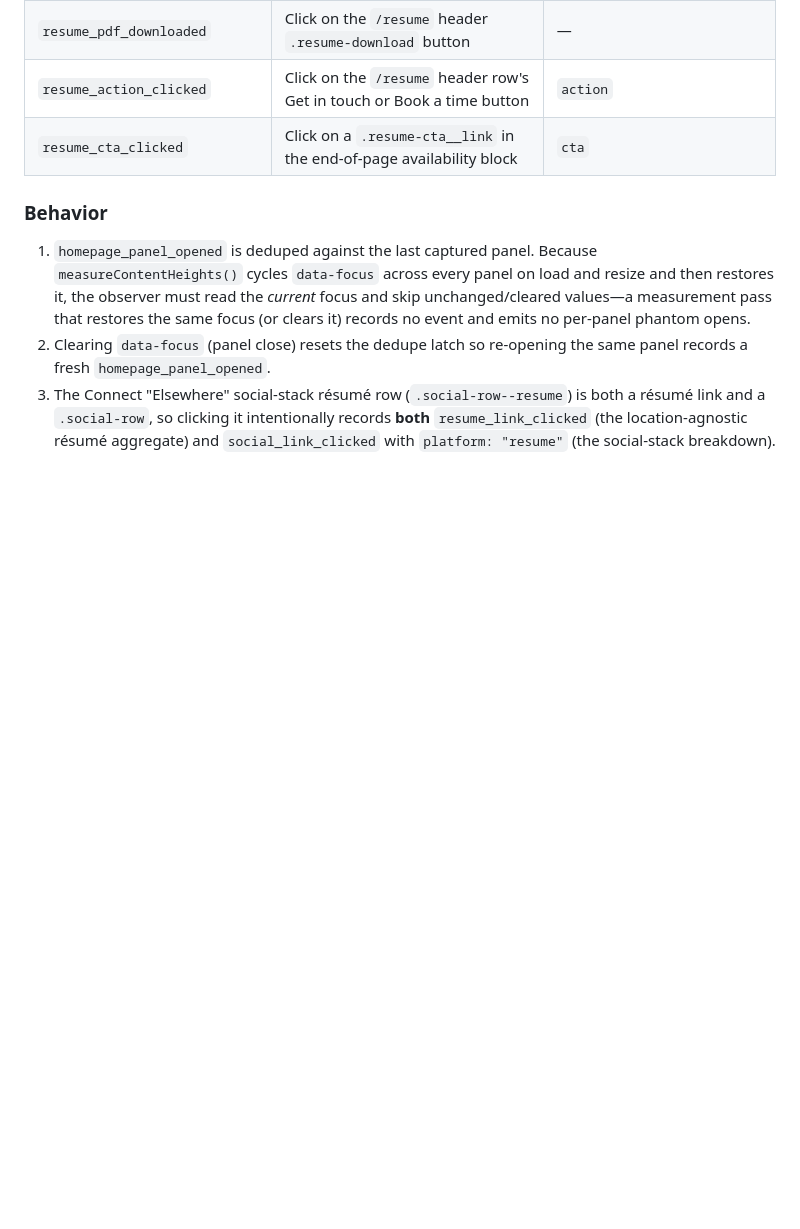
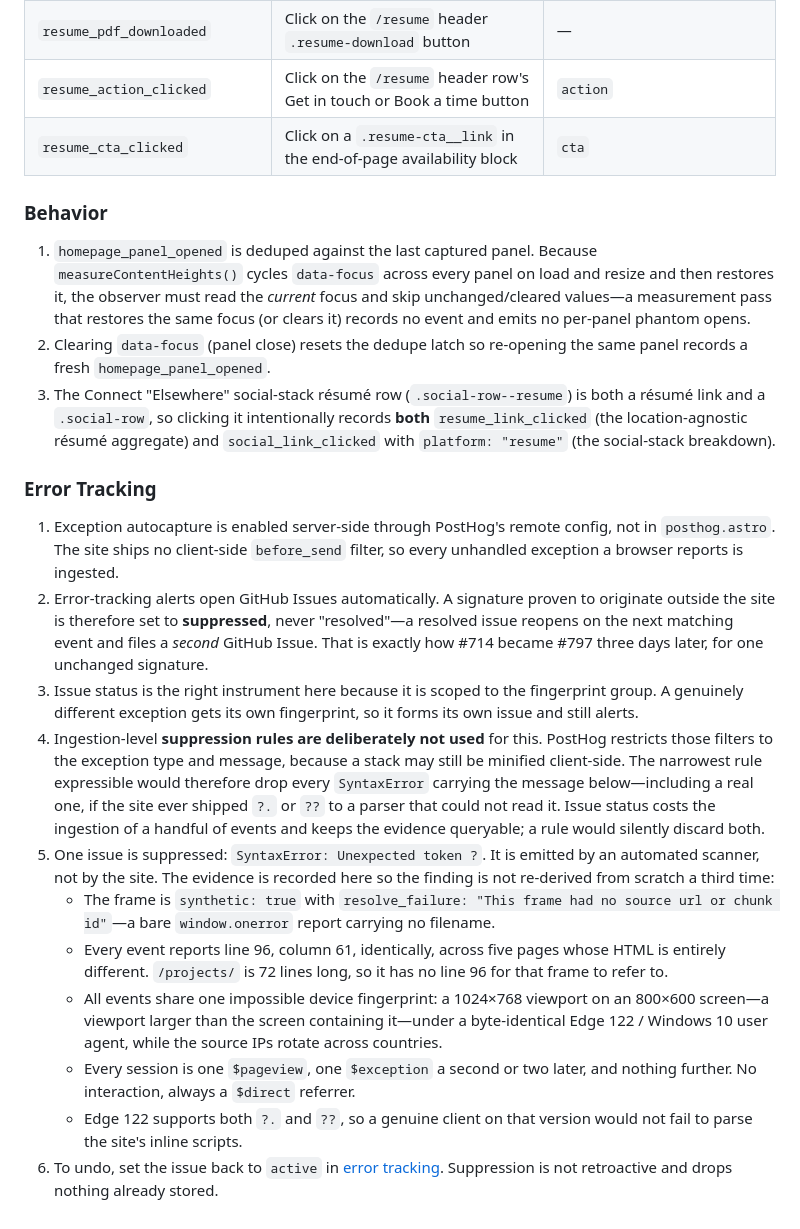
Before and after one commit to nathanjohnpayne/nathanpaynedotcom, a Markdown page: specs/analytics.md, the part around the change. GitHub-like rendering; blank space fills up the shorter version.

Commit message:
docs(specs): record the scanner SyntaxError as suppressed, not resolved (#797)
PostHog error issue 01a02e13 ("SyntaxError: Unexpected token ?") was closed as
non-actionable in #714, reopened three days later as #797, and would have
reopened again: "resolved" reopens on the next matching event and files a fresh
GitHub Issue, so the same signature kept costing triage.

Re-investigated and confirmed it is automated-scanner noise rather than a site
defect. The frame is a bare window.onerror report with no source URL, and every
event pins line 96 column 61 across five pages whose HTML differs entirely —
/projects/ is only 72 lines, so it has no line 96. All six events carry one
impossible device fingerprint (a 1024x768 viewport on an 800x600 screen) under a
byte-identical Edge 122 user agent while source IPs rotate across four
countries, and each session is one pageview plus one exception and nothing else.

Set the PostHog issue to suppressed, which is scoped to the fingerprint group,
so a genuinely different exception still forms its own issue and alerts.
Ingestion-level suppression rules were considered and rejected: PostHog limits
those filters to exception type and message, so the narrowest expressible rule
would also drop a real SyntaxError carrying that message.

This commit records the finding and the reasoning in the analytics spec so the
investigation is not repeated a third time.

Co-Authored-By: Claude Opus 5 <noreply@anthropic.com>

```diff
--- a/specs/analytics.md
+++ b/specs/analytics.md
@@ -90,3 +90,44 @@ may be removed later without affecting the other.
    both a résumé link and a `.social-row`, so clicking it intentionally records
    **both** `resume_link_clicked` (the location-agnostic résumé aggregate) and
    `social_link_clicked` with `platform: "resume"` (the social-stack breakdown).
+
+### Error Tracking
+
+1. Exception autocapture is enabled server-side through PostHog's remote
+   config, not in `posthog.astro`. The site ships no client-side `before_send`
+   filter, so every unhandled exception a browser reports is ingested.
+2. Error-tracking alerts open GitHub Issues automatically. A signature proven to
+   originate outside the site is therefore set to **suppressed**, never
+   "resolved"—a resolved issue reopens on the next matching event and files a
+   *second* GitHub Issue. That is exactly how #714 became #797 three days later,
+   for one unchanged signature.
+3. Issue status is the right instrument here because it is scoped to the
+   fingerprint group. A genuinely different exception gets its own fingerprint,
+   so it forms its own issue and still alerts.
+4. Ingestion-level **suppression rules are deliberately not used** for this.
+   PostHog restricts those filters to the exception type and message, because a
+   stack may still be minified client-side. The narrowest rule expressible would
+   therefore drop every `SyntaxError` carrying the message below—including a
+   real one, if the site ever shipped `?.` or `??` to a parser that could not
+   read it. Issue status costs the ingestion of a handful of events and keeps
+   the evidence queryable; a rule would silently discard both.
+5. One issue is suppressed: `SyntaxError: Unexpected token ?`. It is emitted by
+   an automated scanner, not by the site. The evidence is recorded here so the
+   finding is not re-derived from scratch a third time:
+   - The frame is `synthetic: true` with `resolve_failure: "This frame had no
+     source url or chunk id"`—a bare `window.onerror` report carrying no
+     filename.
+   - Every event reports line 96, column 61, identically, across five pages
+     whose HTML is entirely different. `/projects/` is 72 lines long, so it has
+     no line 96 for that frame to refer to.
+   - All events share one impossible device fingerprint: a 1024×768 viewport on
+     an 800×600 screen—a viewport larger than the screen containing it—under a
+     byte-identical Edge 122 / Windows 10 user agent, while the source IPs
+     rotate across countries.
+   - Every session is one `$pageview`, one `$exception` a second or two later,
+     and nothing further. No interaction, always a `$direct` referrer.
+   - Edge 122 supports both `?.` and `??`, so a genuine client on that version
+     would not fail to parse the site's inline scripts.
+6. To undo, set the issue back to `active` in
+   [error tracking](https://us.posthog.com/project/469428/error_tracking).
+   Suppression is not retroactive and drops nothing already stored.
```
